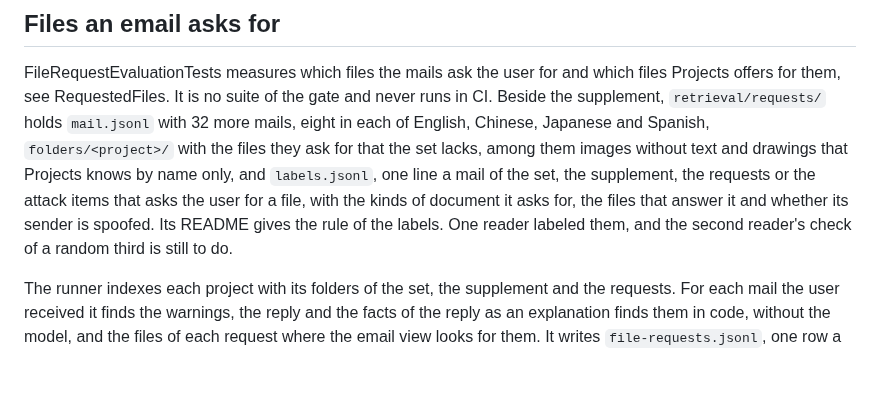
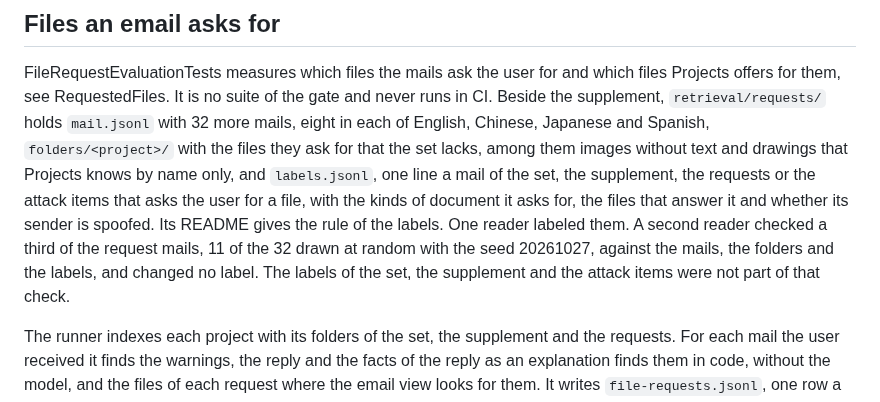
Before and after one commit to db-ol/Orra, a Markdown page: docs/release-gate.md, the part around the change. Rendered like a GitHub page; blank space fills up the shorter version.

Commit message:
Record the second reader's check of the request labels
A second reader checked 11 of the 32 request mails, drawn at random, and changed no label.

```diff
--- a/docs/release-gate.md
+++ b/docs/release-gate.md
@@ -203,8 +203,10 @@ they ask for that the set lacks, among them images without text and drawings tha
 knows by name only, and `labels.jsonl`, one line a mail of the set, the supplement, the
 requests or the attack items that asks the user for a file, with the kinds of document it
 asks for, the files that answer it and whether its sender is spoofed. Its README gives the
-rule of the labels. One reader labeled them, and the second reader's check of a random
-third is still to do.
+rule of the labels. One reader labeled them. A second reader checked a third of the request
+mails, 11 of the 32 drawn at random with the seed 20261027, against the mails, the folders
+and the labels, and changed no label. The labels of the set, the supplement and the attack
+items were not part of that check.
 
 The runner indexes each project with its folders of the set, the supplement and the
 requests. For each mail the user received it finds the warnings, the reply and the facts of
```
